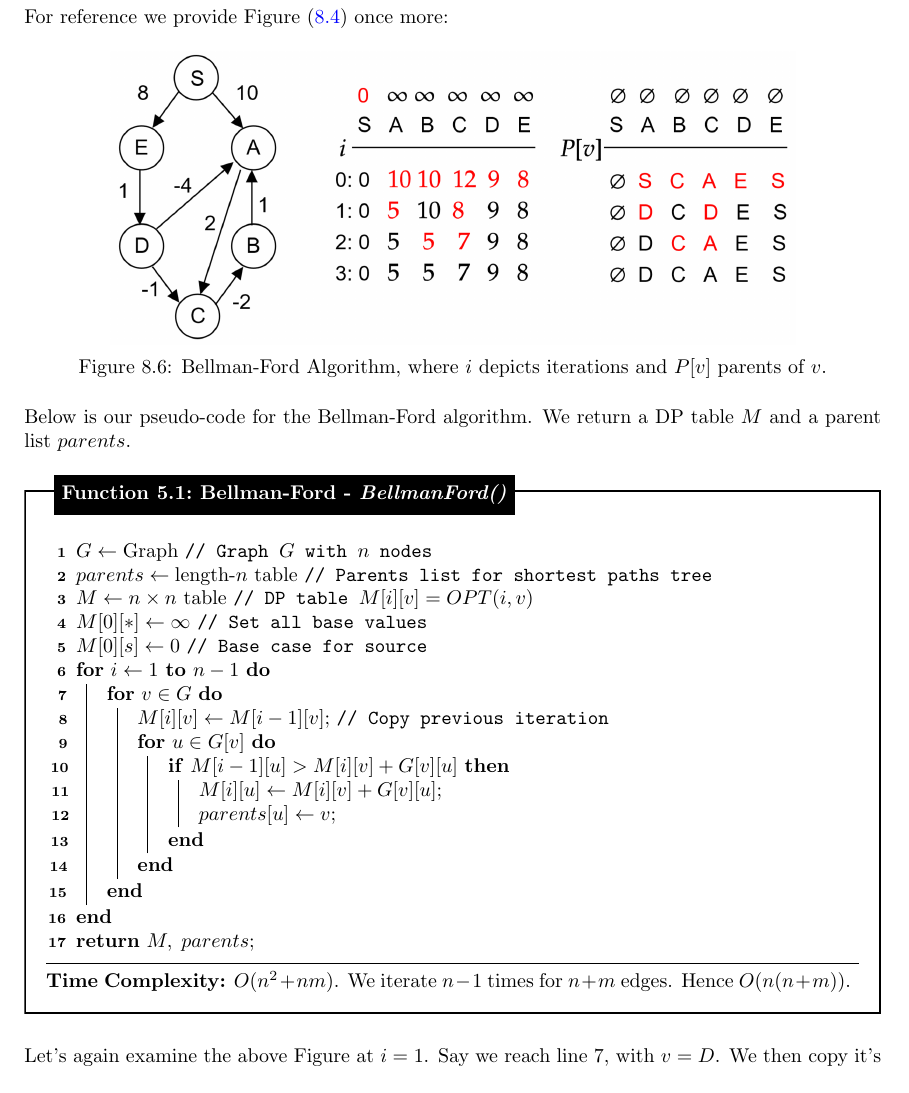
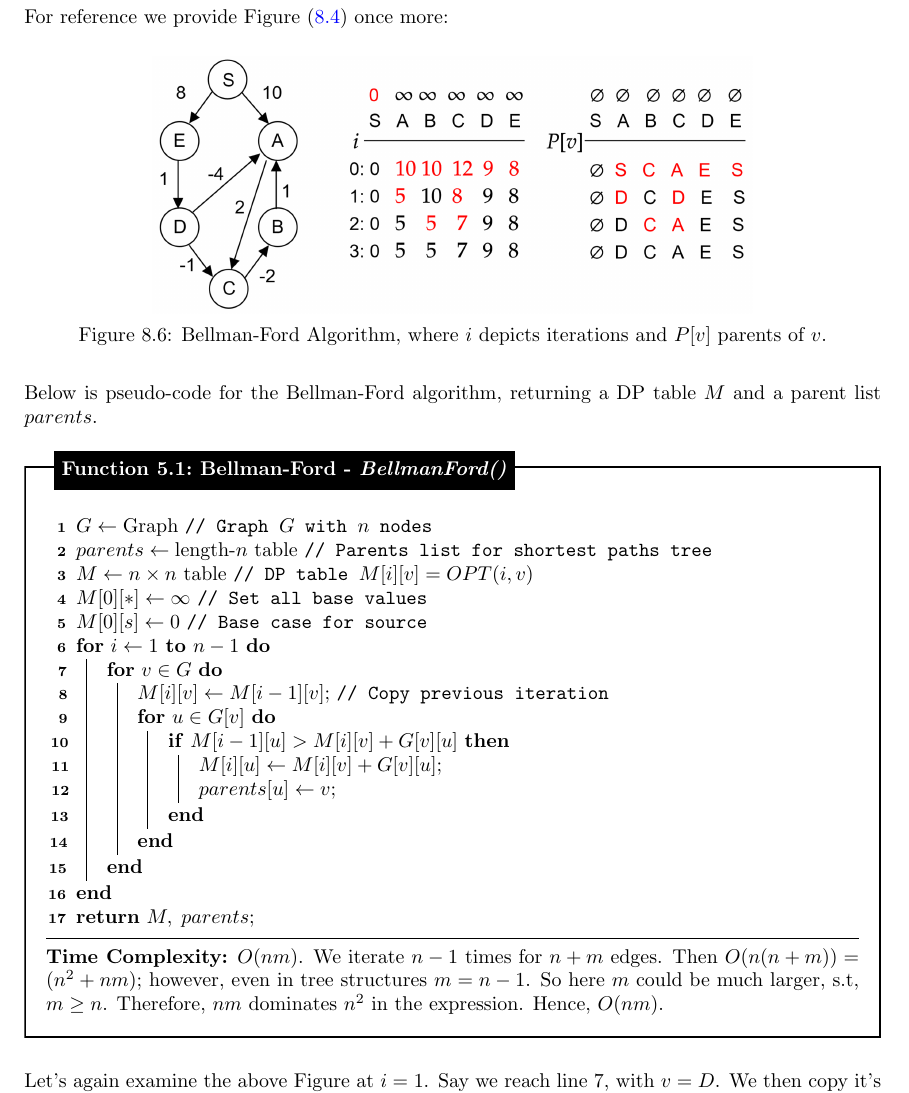
Before and after one commit to Concise-Works/int-algoritmi, a LaTeX thesis (main.tex, which reads Sections/dp/bford.tex): part of page 100 of 100 before the commit and part of page 100 of 101 after it, cut so that both start at the same text. Compiled offline with pdfLaTeX.

Commit message:
correction runtime Bellman ford

```diff
--- a/Sections/dp/bford.tex
+++ b/Sections/dp/bford.tex
@@ -125,12 +125,12 @@ In figure (\ref{fig:bford}) we see on our second iteration, $A$ and $C$ are upda
 For reference we provide Figure (\ref{fig:bford}) once more:
 \begin{figure}[h]
     \centering
-    \includegraphics[width=0.8\textwidth]{Sections/dp/bford.png}
+    \includegraphics[width=0.7\textwidth]{Sections/dp/bford.png}
     \caption{Bellman-Ford Algorithm, where $i$ depicts iterations and $P[v]$ parents of $v$.}
 \end{figure}
 
 \noindent
-Below is our pseudo-code for the Bellman-Ford algorithm. We return a DP table $M$ and a parent list $parents$.
+Below is pseudo-code for the Bellman-Ford algorithm, returning a DP table $M$ and a parent list $parents$.
 \begin{Func}[Bellman-Ford - \textit{BellmanFord()}]
 
     \vspace{-.5em}
@@ -161,7 +161,9 @@ Below is our pseudo-code for the Bellman-Ford algorithm. We return a DP table $M
 
     \noindent
     \rule{\textwidth}{0.4pt}
-    \textbf{Time Complexity:} $O(n^2 + nm)$. We iterate $n-1$ times for $n+m$ edges. Hence $O(n(n+m))$.
+    \textbf{Time Complexity:} $O(nm)$. We iterate $n-1$ times for $n+m$ edges. Then $O(n(n+m))=(n^2 + nm)$; however,
+    even in tree structures $m=n-1$. So here $m$ could be much larger, s.t, $m\geq n$. Therefore, $nm$ dominates $n^2$
+    in the expression. Hence, $O(nm)$.
 \end{Func}
 \noindent
 Let's again examine the above Figure at $i=1$. Say we reach line 7, with $v=D$. We then copy it's previous iteration,
```
Also changed, not shown: 1 other file.
